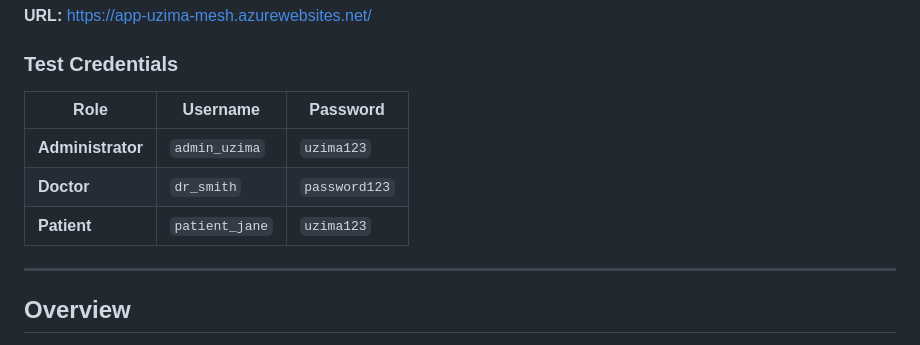
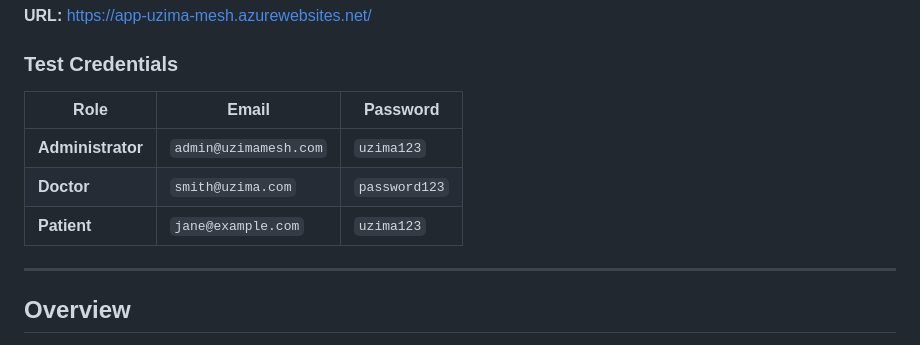
Before and after one commit to ayubsoft254/UzimaMesh, a Markdown page: README.md, the part around the change. Rendered like a GitHub page.

Commit message:
docs: update test credentials in README to use email

```diff
--- a/README.md
+++ b/README.md
@@ -22,11 +22,11 @@ The latest version of Uzima Mesh is deployed and ready for testing.
 
 ### Test Credentials
 
-| Role | Username | Password |
+| Role | Email | Password |
 |---|---|---|
-| **Administrator** | `admin_uzima` | `uzima123` |
-| **Doctor** | `dr_smith` | `password123` |
-| **Patient** | `patient_jane` | `uzima123` |
+| **Administrator** | `admin@uzimamesh.com` | `uzima123` |
+| **Doctor** | `smith@uzima.com` | `password123` |
+| **Patient** | `jane@example.com` | `uzima123` |
 
 ---
 
```
